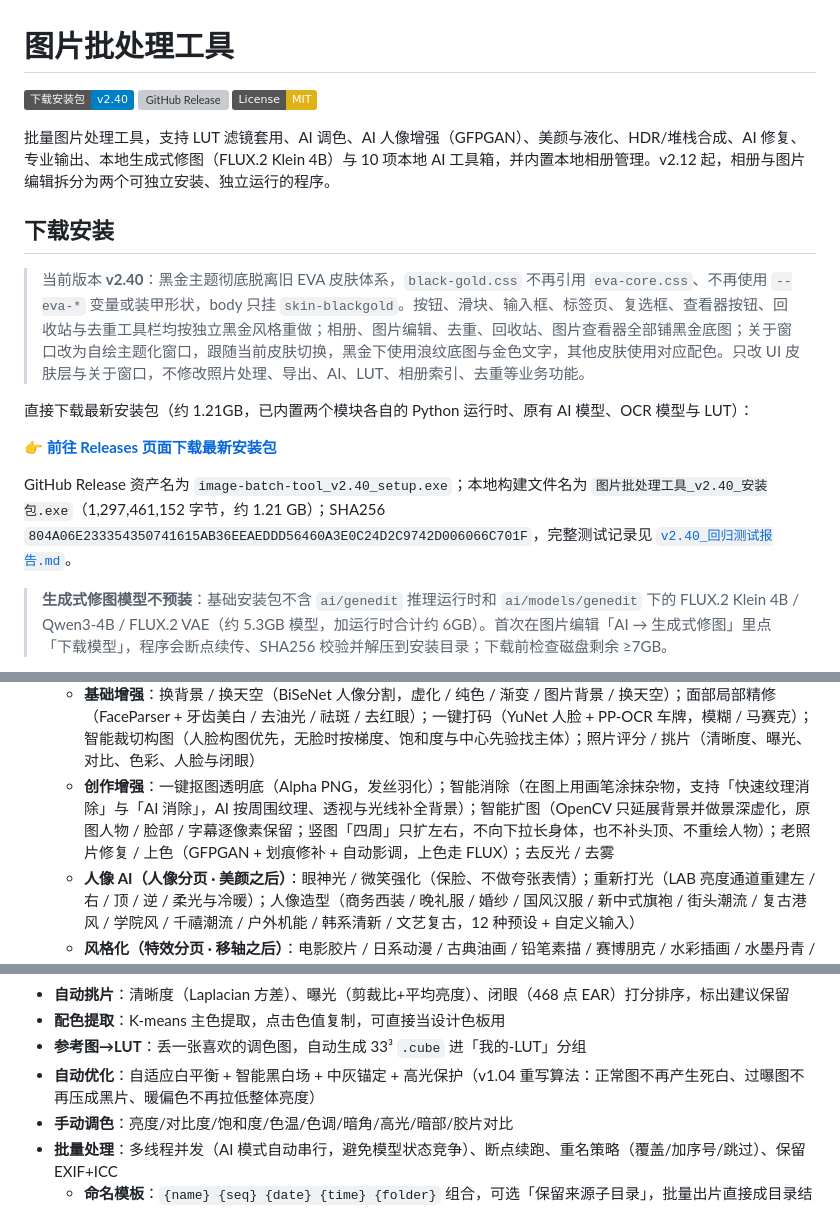
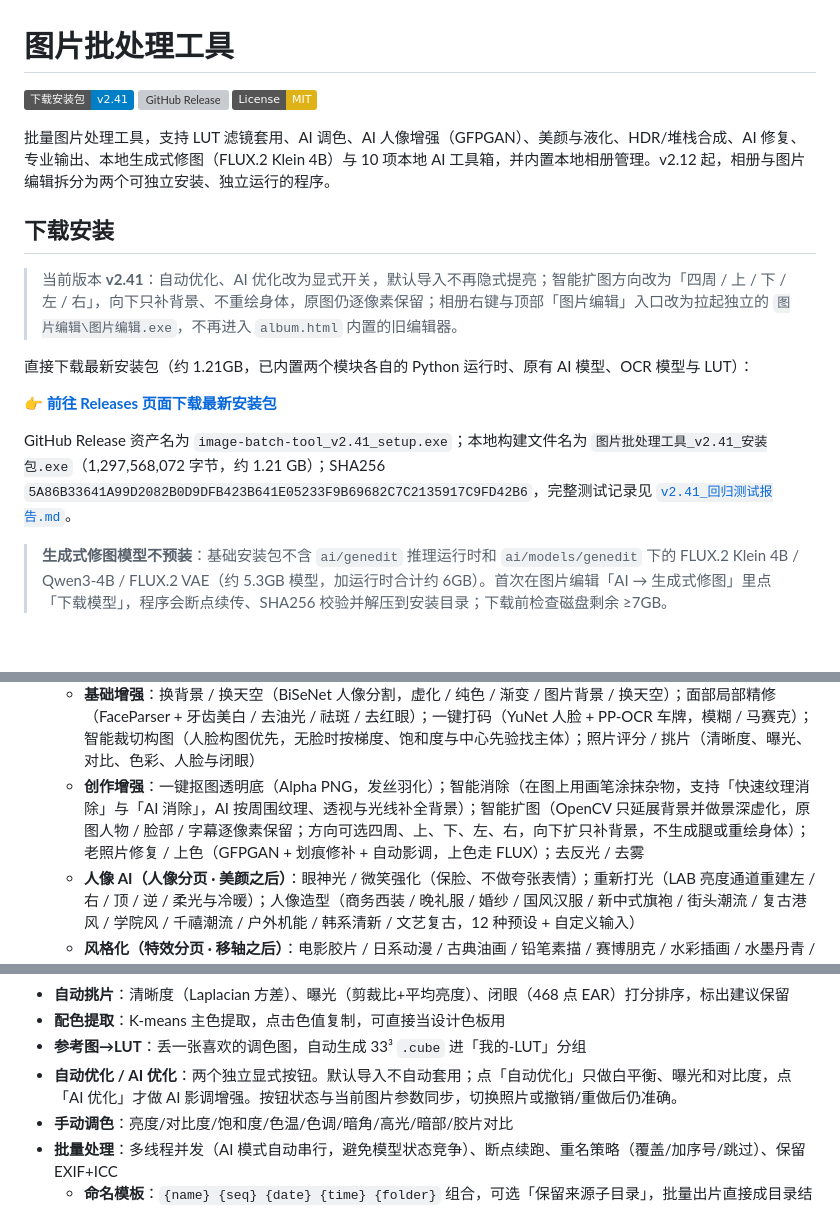
Before and after one commit to lqy072072/image-batch-tool, a Markdown page: README.md, 3 parts joined by grey strips. Rendered like a GitHub page; badges without logos; blank space fills up the shorter version; grey boxes are pictures that could not be loaded.

```diff
--- a/README.md
+++ b/README.md
@@ -1,6 +1,6 @@
 # 图片批处理工具
 
-[![Release](https://img.shields.io/badge/下载安装包-v2.40-blue?logo=github)](https://github.com/lqy072072/image-batch-tool/releases)
+[![Release](https://img.shields.io/badge/下载安装包-v2.41-blue?logo=github)](https://github.com/lqy072072/image-batch-tool/releases)
 [![GitHub Release](https://img.shields.io/github/v/release/lqy072072/image-batch-tool)](https://github.com/lqy072072/image-batch-tool/releases)
 [![License: MIT](https://img.shields.io/badge/License-MIT-yellow.svg)](LICENSE)
 
@@ -8,13 +8,13 @@
 
 ## 下载安装
 
-> 当前版本 **v2.40**：黑金主题彻底脱离旧 EVA 皮肤体系，`black-gold.css` 不再引用 `eva-core.css`、不再使用 `--eva-*` 变量或装甲形状，body 只挂 `skin-blackgold`。按钮、滑块、输入框、标签页、复选框、查看器按钮、回收站与去重工具栏均按独立黑金风格重做；相册、图片编辑、去重、回收站、图片查看器全部铺黑金底图；关于窗口改为自绘主题化窗口，跟随当前皮肤切换，黑金下使用浪纹底图与金色文字，其他皮肤使用对应配色。只改 UI 皮肤层与关于窗口，不修改照片处理、导出、AI、LUT、相册索引、去重等业务功能。
+> 当前版本 **v2.41**：自动优化、AI 优化改为显式开关，默认导入不再隐式提亮；智能扩图方向改为「四周 / 上 / 下 / 左 / 右」，向下只补背景、不重绘身体，原图仍逐像素保留；相册右键与顶部「图片编辑」入口改为拉起独立的 `图片编辑\图片编辑.exe`，不再进入 `album.html` 内置的旧编辑器。
 
 直接下载最新安装包（约 1.21GB，已内置两个模块各自的 Python 运行时、原有 AI 模型、OCR 模型与 LUT）：
 
 **[👉 前往 Releases 页面下载最新安装包](https://github.com/lqy072072/image-batch-tool/releases)**
 
-GitHub Release 资产名为 `image-batch-tool_v2.40_setup.exe`；本地构建文件名为 `图片批处理工具_v2.40_安装包.exe`（1,297,461,152 字节，约 1.21 GB）；SHA256 `804A06E233354350741615AB36EEAEDDD56460A3E0C24D2C9742D006066C701F`，完整测试记录见 [`v2.40_回归测试报告.md`](v2.40_回归测试报告.md)。
+GitHub Release 资产名为 `image-batch-tool_v2.41_setup.exe`；本地构建文件名为 `图片批处理工具_v2.41_安装包.exe`（1,297,568,072 字节，约 1.21 GB）；SHA256 `5A86B33641A99D2082B0D9DFB423B641E05233F9B69682C7C2135917C9FD42B6`，完整测试记录见 [`v2.41_回归测试报告.md`](v2.41_回归测试报告.md)。
 
 > **生成式修图模型不预装**：基础安装包不含 `ai/genedit` 推理运行时和 `ai/models/genedit` 下的 FLUX.2 Klein 4B / Qwen3-4B / FLUX.2 VAE（约 5.3GB 模型，加运行时合计约 6GB）。首次在图片编辑「AI → 生成式修图」里点「下载模型」，程序会断点续传、SHA256 校验并解压到安装目录；下载前检查磁盘剩余 ≥7GB。
 
@@ -36,7 +36,7 @@ GitHub Release 资产名为 `image-batch-tool_v2.40_setup.exe`；本地构建文
   - 基础包不预装大模型；首次在面板内下载运行时 + 约 5.3GB 模型（合计约 6GB），支持断点续传与 SHA256 校验
 - **AI 工具箱（v2.31，10 项本地工具）**：图片编辑「AI」分页内按「基础增强 / 创作增强」分组，无 A/B 编号；全部在本机运行，结果只写入新文件，不覆盖原图
   - **基础增强**：换背景 / 换天空（BiSeNet 人像分割，虚化 / 纯色 / 渐变 / 图片背景 / 换天空）；面部局部精修（FaceParser + 牙齿美白 / 去油光 / 祛斑 / 去红眼）；一键打码（YuNet 人脸 + PP-OCR 车牌，模糊 / 马赛克）；智能裁切构图（人脸构图优先，无脸时按梯度、饱和度与中心先验找主体）；照片评分 / 挑片（清晰度、曝光、对比、色彩、人脸与闭眼）
-  - **创作增强**：一键抠图透明底（Alpha PNG，发丝羽化）；智能消除（在图上用画笔涂抹杂物，支持「快速纹理消除」与「AI 消除」，AI 按周围纹理、透视与光线补全背景）；智能扩图（OpenCV 只延展背景并做景深虚化，原图人物 / 脸部 / 字幕逐像素保留；竖图「四周」只扩左右，不向下拉长身体，也不补头顶、不重绘人物）；老照片修复 / 上色（GFPGAN + 划痕修补 + 自动影调，上色走 FLUX）；去反光 / 去雾
+  - **创作增强**：一键抠图透明底（Alpha PNG，发丝羽化）；智能消除（在图上用画笔涂抹杂物，支持「快速纹理消除」与「AI 消除」，AI 按周围纹理、透视与光线补全背景）；智能扩图（OpenCV 只延展背景并做景深虚化，原图人物 / 脸部 / 字幕逐像素保留；方向可选四周、上、下、左、右，向下扩只补背景，不生成腿或重绘身体）；老照片修复 / 上色（GFPGAN + 划痕修补 + 自动影调，上色走 FLUX）；去反光 / 去雾
   - **人像 AI（人像分页 · 美颜之后）**：眼神光 / 微笑强化（保脸、不做夸张表情）；重新打光（LAB 亮度通道重建左 / 右 / 顶 / 逆 / 柔光与冷暖）；人像造型（商务西装 / 晚礼服 / 婚纱 / 国风汉服 / 新中式旗袍 / 街头潮流 / 复古港风 / 学院风 / 千禧潮流 / 户外机能 / 韩系清新 / 文艺复古，12 种预设 + 自定义输入）
   - **风格化（特效分页 · 移轴之后）**：电影胶片 / 日系动漫 / 古典油画 / 铅笔素描 / 赛博朋克 / 水彩插画 / 水墨丹青 / 像素艺术 / 黏土手办 / 3D 渲染 / 黑白胶片 / 波普拼贴 / 童话插画 / 时尚大片 / 复古胶片 / 极简线稿，16 种预设 + 自定义输入；保留五官、身份与构图
   - 产品边界：不提供换脸 / 身份克隆、脱衣 / 身材性感化、无痕去水印；隐私打码用「一键打码」，污点与划痕修复用「老照片修复」
@@ -53,7 +53,7 @@ GitHub Release 资产名为 `image-batch-tool_v2.40_setup.exe`；本地构建文
 - **自动挑片**：清晰度（Laplacian 方差）、曝光（剪裁比+平均亮度）、闭眼（468 点 EAR）打分排序，标出建议保留
 - **配色提取**：K-means 主色提取，点击色值复制，可直接当设计色板用
 - **参考图→LUT**：丢一张喜欢的调色图，自动生成 33³ `.cube` 进「我的-LUT」分组
-- **自动优化**：自适应白平衡 + 智能黑白场 + 中灰锚定 + 高光保护（v1.04 重写算法：正常图不再产生死白、过曝图不再压成黑片、暖偏色不再拉低整体亮度）
+- **自动优化 / AI 优化**：两个独立显式按钮。默认导入不自动套用；点「自动优化」只做白平衡、曝光和对比度，点「AI 优化」才做 AI 影调增强。按钮状态与当前图片参数同步，切换照片或撤销/重做后仍准确。
 - **手动调色**：亮度/对比度/饱和度/色温/色调/暗角/高光/暗部/胶片对比
 - **批量处理**：多线程并发（AI 模式自动串行，避免模型状态竞争）、断点续跑、重名策略（覆盖/加序号/跳过）、保留 EXIF+ICC
   - **命名模板**：`{name} {seq} {date} {time} {folder}` 组合，可选「保留来源子目录」，批量出片直接成目录结构
```
Also changed, not shown: other parts of README.md (+18 -0 lines), .release_body_v241.md (added, +47 -0 lines), v2.41_回归测试报告.md (added, +174 -0 lines), docs/screenshots/v241_ai_extend.png (added), docs/screenshots/v241_edit.png (added), docs/screenshots/v241_extend_directions.png (added), 10 other files.
